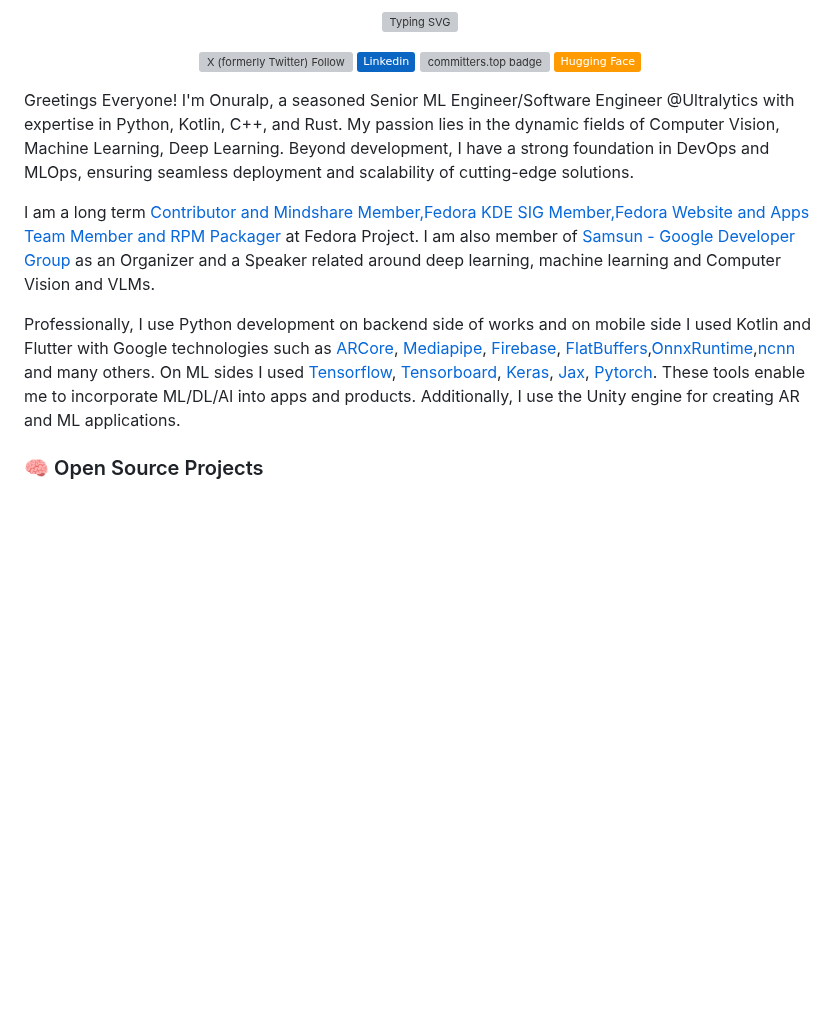
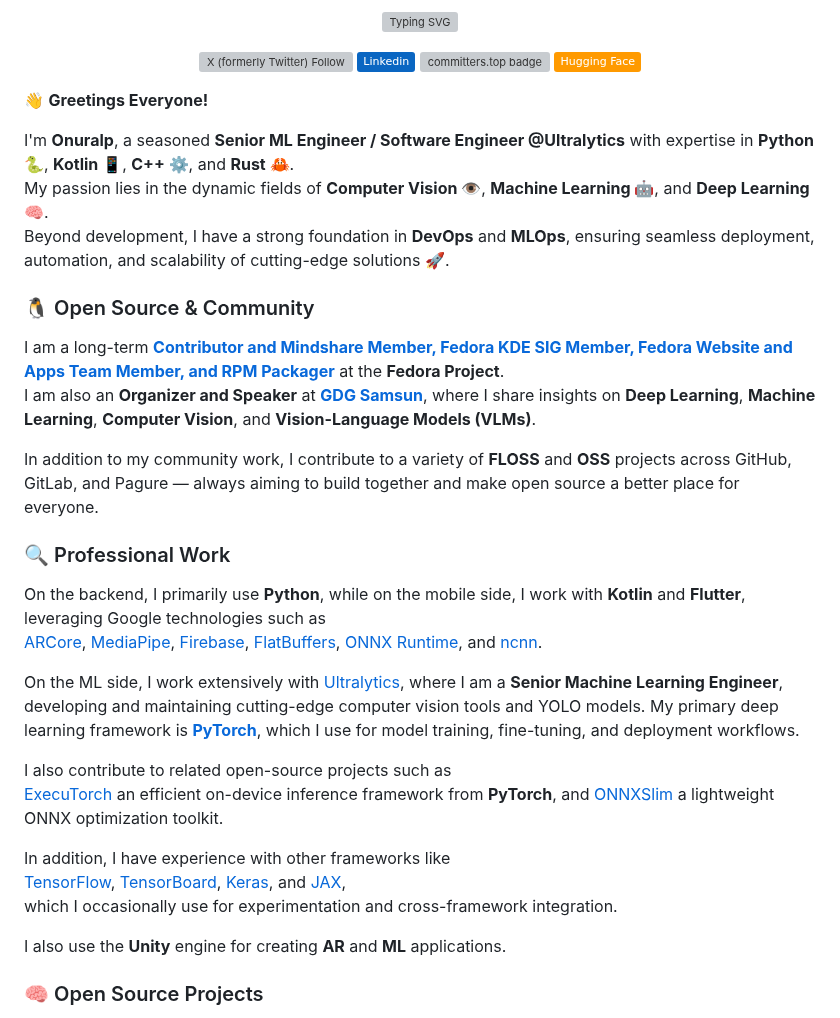
Before and after one commit to onuralpszr/onuralpszr, a Markdown page: README.md, the part around the change. GitHub-like rendering; badges without logos; blank space fills up the shorter version; grey boxes are pictures that could not be loaded.

Commit message:
docs: 📝 enhance README with detailed professional background and open source contributions
Signed-off-by: Onuralp SEZER <onuralp@ultralytics.com>

```diff
--- a/README.md
+++ b/README.md
@@ -12,11 +12,34 @@
 
 <p align="left">
 
-Greetings Everyone! I'm Onuralp, a seasoned Senior ML Engineer/Software Engineer @Ultralytics with expertise in Python, Kotlin, C++, and Rust. My passion lies in the dynamic fields of Computer Vision, Machine Learning, Deep Learning. Beyond development, I have a strong foundation in DevOps and MLOps, ensuring seamless deployment and scalability of cutting-edge solutions.
+👋 **Greetings Everyone!**
 
-I am a long term [Contributor and Mindshare Member,Fedora KDE SIG Member,Fedora Website and Apps Team Member and RPM Packager](https://fedoraproject.org/wiki/User:onuralpszr) at Fedora Project. I am also member of [Samsun - Google Developer Group](https://github.com/gdgsamsun) as an Organizer and a Speaker related around deep learning, machine learning and Computer Vision and VLMs.
+I'm **Onuralp**, a seasoned **Senior ML Engineer / Software Engineer @Ultralytics** with expertise in **Python 🐍**, **Kotlin 📱**, **C++ ⚙️**, and **Rust 🦀**.
+My passion lies in the dynamic fields of **Computer Vision 👁️**, **Machine Learning 🤖**, and **Deep Learning 🧠**.
+Beyond development, I have a strong foundation in **DevOps** and **MLOps**, ensuring seamless deployment, automation, and scalability of cutting-edge solutions 🚀.
 
-Professionally, I use Python development on backend side of works and on mobile side I used Kotlin and Flutter with Google technologies such as [ARCore](https://developers.google.com/ar), [Mediapipe](https://mediapipe.dev/), [Firebase](https://firebase.google.com/), [FlatBuffers](https://flatbuffers.dev/),[OnnxRuntime](https://onnxruntime.ai/),[ncnn](https://github.com/Tencent/ncnn) and many others. On ML sides I used [Tensorflow](https://www.tensorflow.org), [Tensorboard](https://www.tensorflow.org/tensorboard), [Keras](https://keras.io/), [Jax](https://github.com/google/jax), [Pytorch](https://www.pytorch.org). These tools enable me to incorporate ML/DL/AI into apps and products. Additionally, I use the Unity engine for creating AR and ML applications.
+### 🐧 Open Source & Community
+
+I am a long-term [**Contributor and Mindshare Member, Fedora KDE SIG Member, Fedora Website and Apps Team Member, and RPM Packager**](https://fedoraproject.org/wiki/User:onuralpszr) at the **Fedora Project**.
+I am also an **Organizer and Speaker** at [**GDG Samsun**](https://github.com/gdgsamsun), where I share insights on **Deep Learning**, **Machine Learning**, **Computer Vision**, and **Vision-Language Models (VLMs)**.
+
+In addition to my community work, I contribute to a variety of **FLOSS** and **OSS** projects across GitHub, GitLab, and Pagure — always aiming to build together and make open source a better place for everyone.
+
+### 🔍 Professional Work
+
+On the backend, I primarily use **Python**, while on the mobile side, I work with **Kotlin** and **Flutter**, leveraging Google technologies such as
+[ARCore](https://developers.google.com/ar), [MediaPipe](https://mediapipe.dev/), [Firebase](https://firebase.google.com/), [FlatBuffers](https://flatbuffers.dev/), [ONNX Runtime](https://onnxruntime.ai/), and [ncnn](https://github.com/Tencent/ncnn).
+
+On the ML side, I work extensively with [Ultralytics](https://github.com/ultralytics/ultralytics), where I am a **Senior Machine Learning Engineer**, developing and maintaining cutting-edge computer vision tools and YOLO models. My primary deep learning framework is **[PyTorch](https://pytorch.org/)**, which I use for model training, fine-tuning, and deployment workflows.
+
+I also contribute to related open-source projects such as
+[ExecuTorch](https://github.com/pytorch/executorch) an efficient on-device inference framework from **PyTorch**, and [ONNXSlim](https://github.com/inisis/OnnxSlim) a lightweight ONNX optimization toolkit.
+
+In addition, I have experience with other frameworks like
+[TensorFlow](https://www.tensorflow.org), [TensorBoard](https://www.tensorflow.org/tensorboard), [Keras](https://keras.io/), and [JAX](https://github.com/google/jax),
+which I occasionally use for experimentation and cross-framework integration.
+
+I also use the **Unity** engine for creating **AR** and **ML** applications.
 
 ### 🧠 Open Source Projects
 
```
